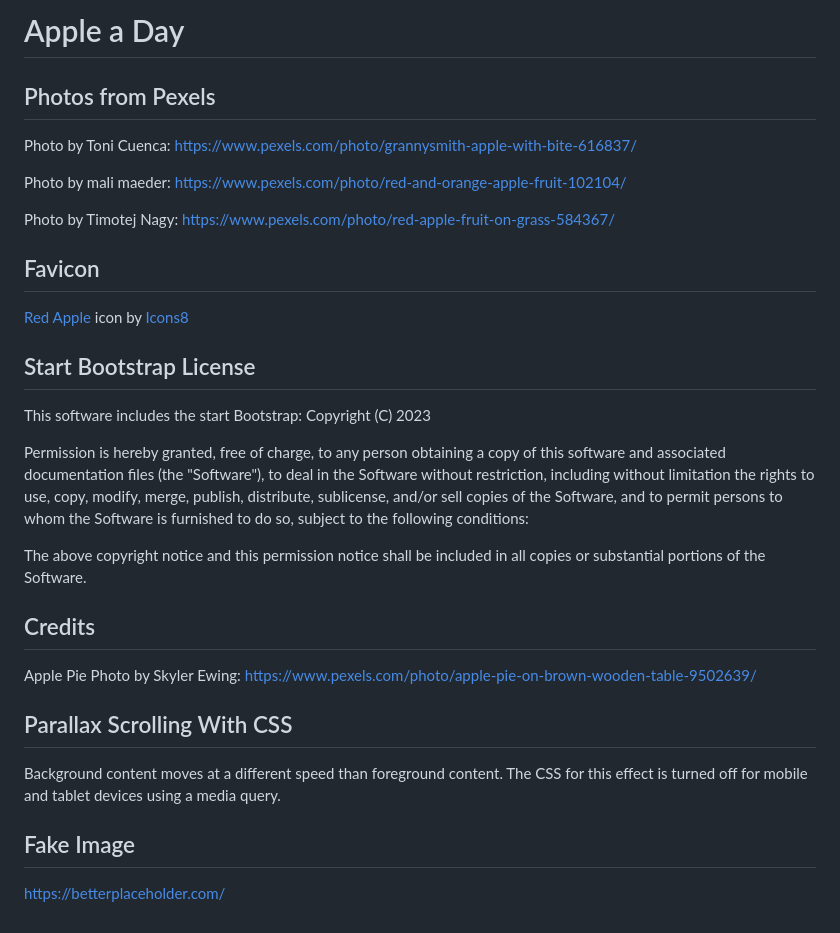
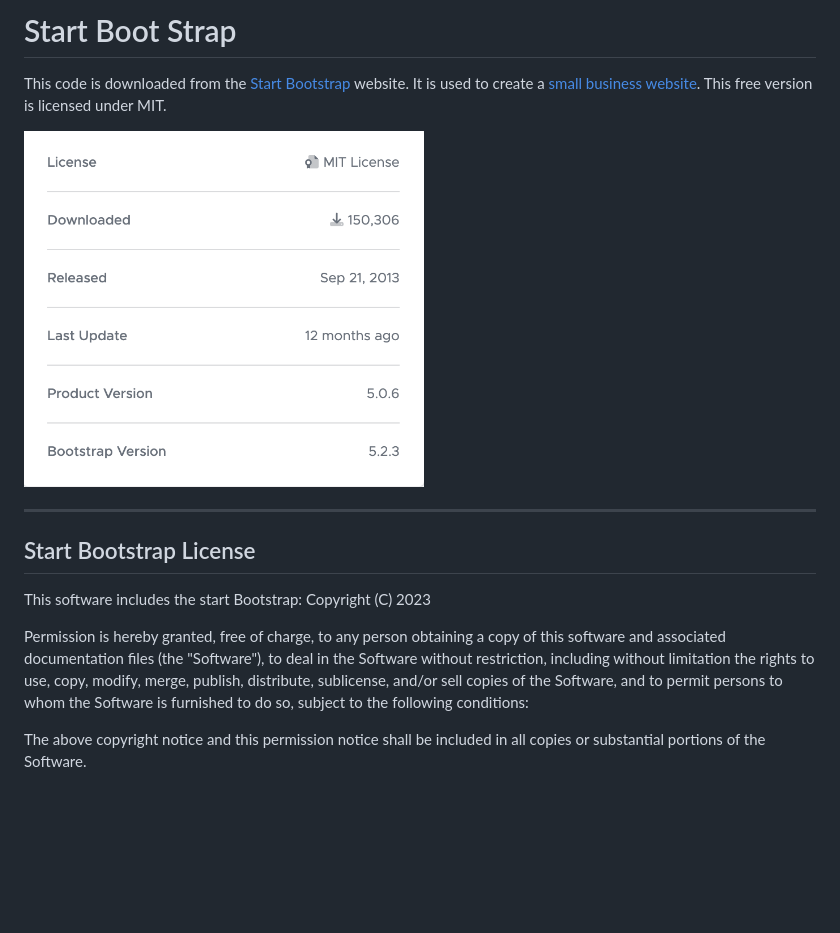
Before and after one commit to rebeccapeltz/bootstrap-small-business, a Markdown page: README.md, the part around the change. GitHub-like rendering; pictures changed too: license.png (added); blank space fills up the shorter version.

Commit message:
update as starter

```diff
--- a/README.md
+++ b/README.md
@@ -1,15 +1,9 @@
-# Apple a Day
+# Start Boot Strap
 
-## Photos from Pexels
+This code is downloaded from the [Start Bootstrap](https://startbootstrap.com/) website. It is used to create a [small business website](https://startbootstrap.com/template/small-business).  This free version is licensed under MIT.
 
-Photo by Toni Cuenca: https://www.pexels.com/photo/grannysmith-apple-with-bite-616837/
-
-Photo by mali maeder: https://www.pexels.com/photo/red-and-orange-apple-fruit-102104/
-
-Photo by Timotej Nagy: https://www.pexels.com/photo/red-apple-fruit-on-grass-584367/
-
-## Favicon
-<a target="_blank" href="https://icons8.com/icon/tsGqagtVj0Ka/red-apple">Red Apple</a> icon by <a target="_blank" href="https://icons8.com">Icons8</a>
+<img src="./license.png" width="400" height="auto" alt="Start Bootstrap Small Business Template License Info">
+<hr>
 
 ## Start Bootstrap License
 This software includes the start Bootstrap: Copyright (C) 2023
@@ -17,14 +11,3 @@ This software includes the start Bootstrap: Copyright (C) 2023
 Permission is hereby granted, free of charge, to any person obtaining a copy of this software and associated documentation files (the "Software"), to deal in the Software without restriction, including without limitation the rights to use, copy, modify, merge, publish, distribute, sublicense, and/or sell copies of the Software, and to permit persons to whom the Software is furnished to do so, subject to the following conditions:
 
 The above copyright notice and this permission notice shall be included in all copies or substantial portions of the Software.
-
-## Credits
-
-Apple Pie Photo by Skyler Ewing: https://www.pexels.com/photo/apple-pie-on-brown-wooden-table-9502639/
-
-## Parallax Scrolling With CSS
-
-Background content moves at a different speed than foreground content. The CSS for this effect is turned off for mobile and tablet devices using a media query.
-
-## Fake Image
-https://betterplaceholder.com/
```
Also changed, not shown: 4 other files.
